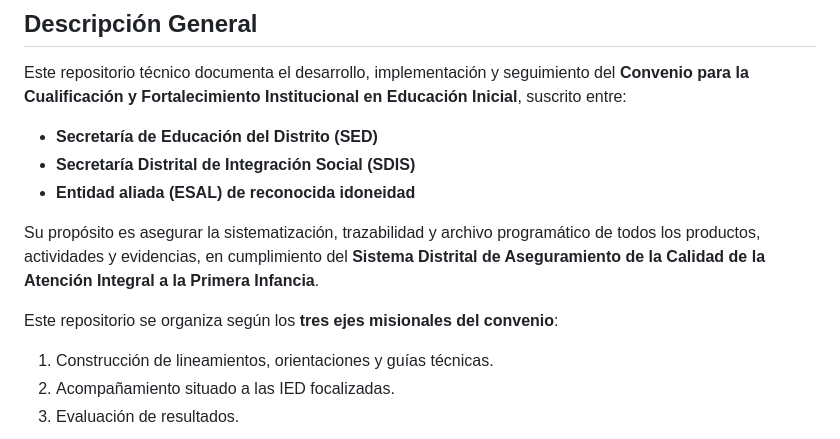
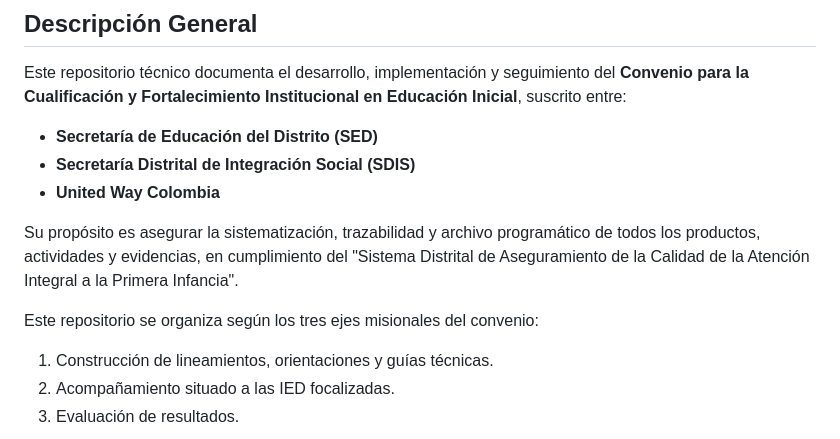
Before and after one commit to framirezq/unitedwaycolombia, a Markdown page: README.md, the part around the change. GitHub-like rendering.

```diff
--- a/README.md
+++ b/README.md
@@ -5,11 +5,12 @@
 Este repositorio técnico documenta el desarrollo, implementación y seguimiento del **Convenio para la Cualificación y Fortalecimiento Institucional en Educación Inicial**, suscrito entre:
 - **Secretaría de Educación del Distrito (SED)**
 - **Secretaría Distrital de Integración Social (SDIS)**
-- **Entidad aliada (ESAL) de reconocida idoneidad**
+- **United Way Colombia**
 
-Su propósito es asegurar la sistematización, trazabilidad y archivo programático de todos los productos, actividades y evidencias, en cumplimiento del **Sistema Distrital de Aseguramiento de la Calidad de la Atención Integral a la Primera Infancia**.
+Su propósito es asegurar la sistematización, trazabilidad y archivo programático de todos los productos, actividades y evidencias, en cumplimiento del "Sistema Distrital de Aseguramiento de la Calidad de la Atención Integral a la Primera Infancia".
 
-Este repositorio se organiza según los **tres ejes misionales del convenio**:
+Este repositorio se organiza según los tres ejes misionales del convenio:
+
 1. Construcción de lineamientos, orientaciones y guías técnicas.
 2. Acompañamiento situado a las IED focalizadas.
 3. Evaluación de resultados.
```
